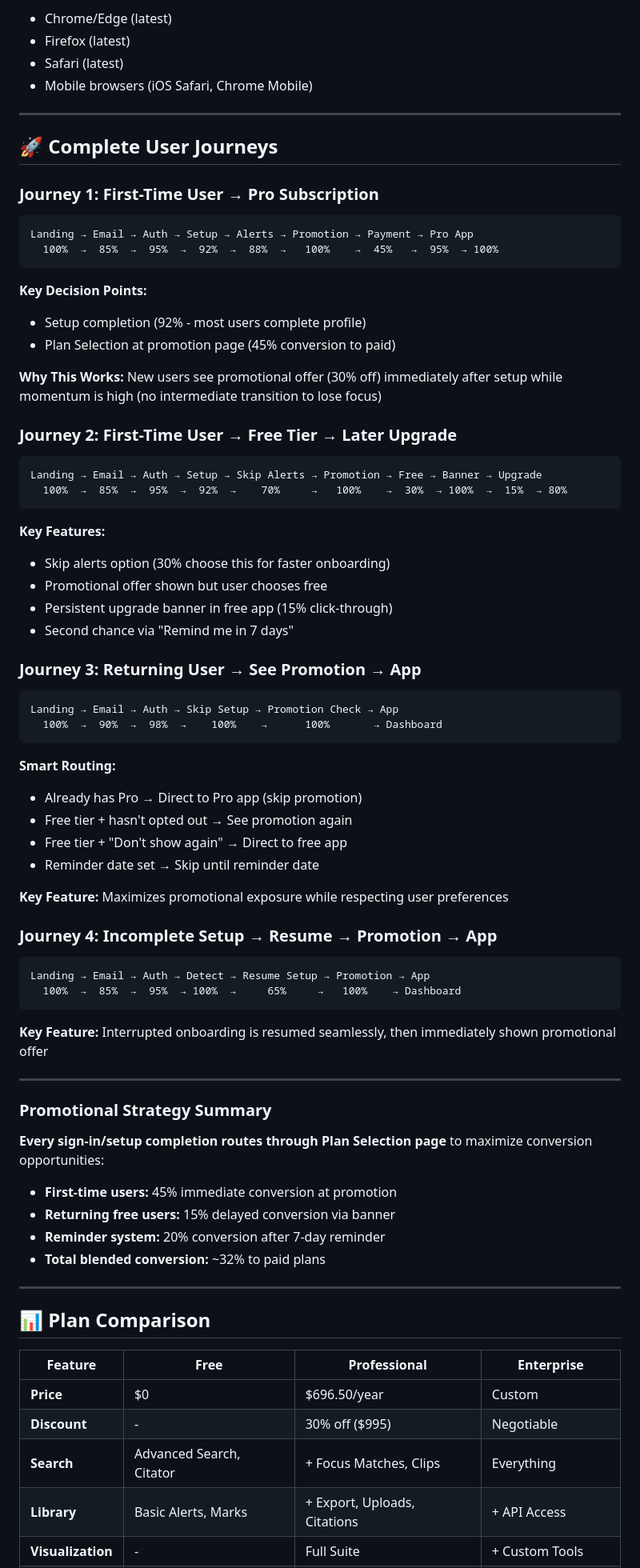
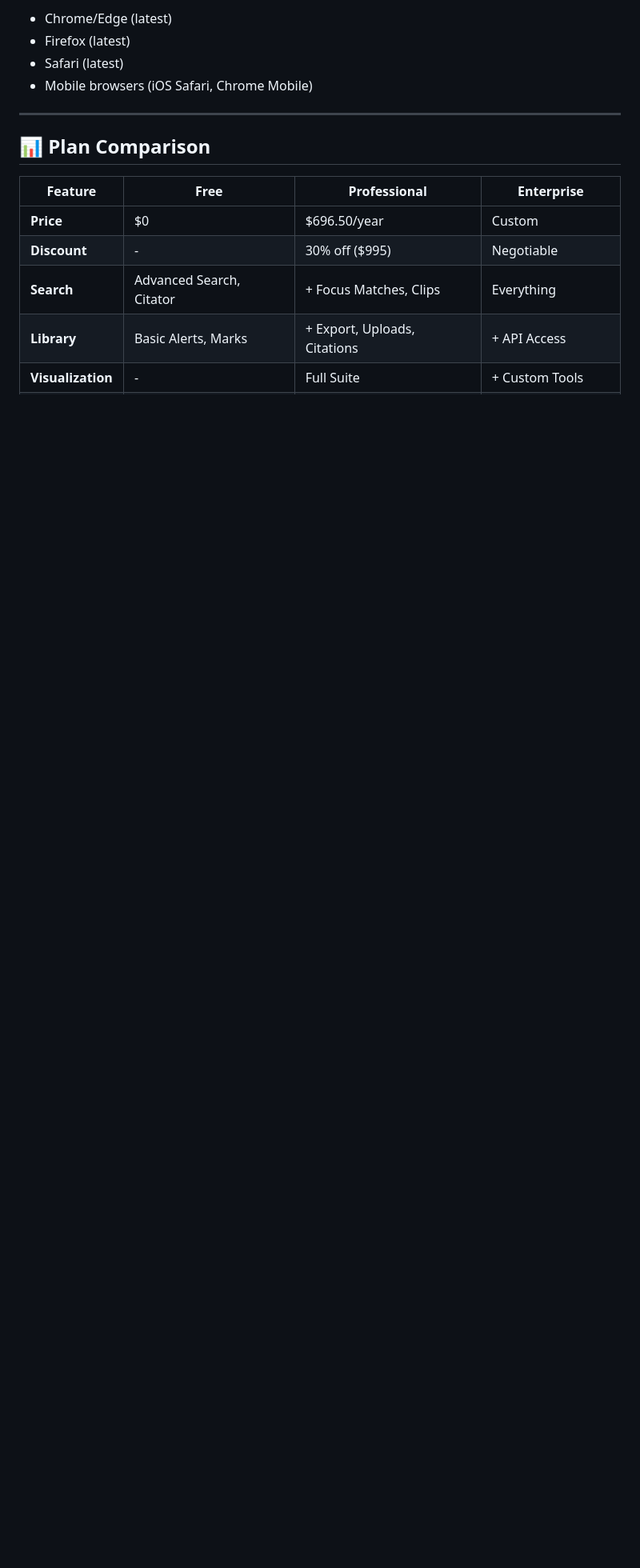
Before and after one commit to seanleeopenlaw/Jade-Login, a Markdown page: README.md, the part around one of its changes. Shown at 80% size. Drawn GitHub-style; blank space fills up the shorter version.

````diff
--- a/README.md
+++ b/README.md
@@ -243,65 +243,6 @@ Key behaviors for demo purposes:
 
 ---
 
-## 🚀 Complete User Journeys
-
-### Journey 1: First-Time User → Pro Subscription
-```
-Landing → Email → Auth → Setup → Alerts → Promotion → Payment → Pro App
-  100%  →  85%  →  95%  →  92%  →  88%  →   100%    →  45%   →  95%  → 100%
-```
-
-**Key Decision Points:**
-- Setup completion (92% - most users complete profile)
-- Plan Selection at promotion page (45% conversion to paid)
-
-**Why This Works:** New users see promotional offer (30% off) immediately after setup while momentum is high (no intermediate transition to lose focus)
-
-### Journey 2: First-Time User → Free Tier → Later Upgrade
-```
-Landing → Email → Auth → Setup → Skip Alerts → Promotion → Free → Banner → Upgrade
-  100%  →  85%  →  95%  →  92%  →    70%     →   100%    →  30%  → 100%  →  15%  → 80%
-```
-
-**Key Features:**
-- Skip alerts option (30% choose this for faster onboarding)
-- Promotional offer shown but user chooses free
-- Persistent upgrade banner in free app (15% click-through)
-- Second chance via "Remind me in 7 days"
-
-### Journey 3: Returning User → See Promotion → App
-```
-Landing → Email → Auth → Skip Setup → Promotion Check → App
-  100%  →  90%  →  98%  →    100%    →      100%       → Dashboard
-```
-
-**Smart Routing:**
-- Already has Pro → Direct to Pro app (skip promotion)
-- Free tier + hasn't opted out → See promotion again
-- Free tier + "Don't show again" → Direct to free app
-- Reminder date set → Skip until reminder date
-
-**Key Feature:** Maximizes promotional exposure while respecting user preferences
-
-### Journey 4: Incomplete Setup → Resume → Promotion → App
-```
-Landing → Email → Auth → Detect → Resume Setup → Promotion → App
-  100%  →  85%  →  95%  → 100%  →     65%     →   100%    → Dashboard
-```
-
-**Key Feature:** Interrupted onboarding is resumed seamlessly, then immediately shown promotional offer
-
----
-
-### Promotional Strategy Summary
-**Every sign-in/setup completion routes through Plan Selection page** to maximize conversion opportunities:
-- **First-time users:** 45% immediate conversion at promotion
-- **Returning free users:** 15% delayed conversion via banner
-- **Reminder system:** 20% conversion after 7-day reminder
-- **Total blended conversion:** ~32% to paid plans
-
----
-
 ## 📊 Plan Comparison
 
 | Feature | Free | Professional | Enterprise |
````
Also changed, not shown: other parts of README.md (+8 -59 lines).
